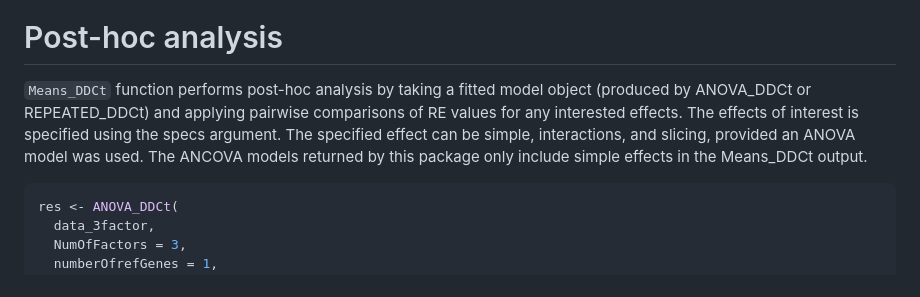
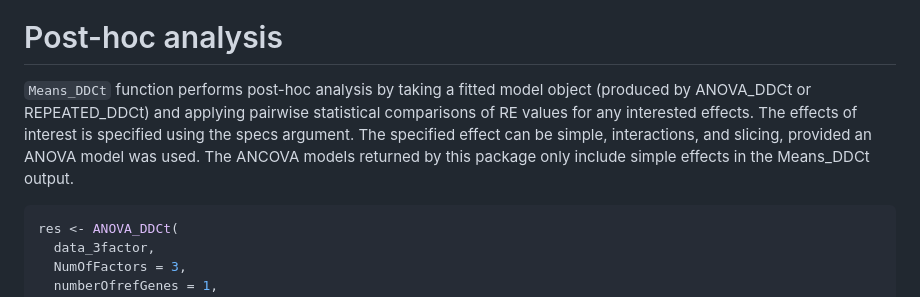
Before and after one commit to mirzaghaderi/rtpcr, a Markdown page: README.md, the part around the change. Rendered like a GitHub page.

````diff
--- a/README.md
+++ b/README.md
@@ -392,7 +392,7 @@ p + theme(
 
 
 # Post-hoc analysis
-`Means_DDCt` function performs post-hoc analysis by taking a fitted model object (produced by ANOVA_DDCt or REPEATED_DDCt) and applying pairwise comparisons of RE values for any interested effects. The effects of interest is specified using the specs argument. The specified effect can be simple, interactions, and slicing, provided an ANOVA model was used. The ANCOVA models returned by this package only include simple effects in the Means_DDCt output.
+`Means_DDCt` function performs post-hoc analysis by taking a fitted model object (produced by ANOVA_DDCt or REPEATED_DDCt) and applying pairwise statistical comparisons of RE values for any interested effects. The effects of interest is specified using the specs argument. The specified effect can be simple, interactions, and slicing, provided an ANOVA model was used. The ANCOVA models returned by this package only include simple effects in the Means_DDCt output.
 
 ```r
 res <- ANOVA_DDCt(
````
